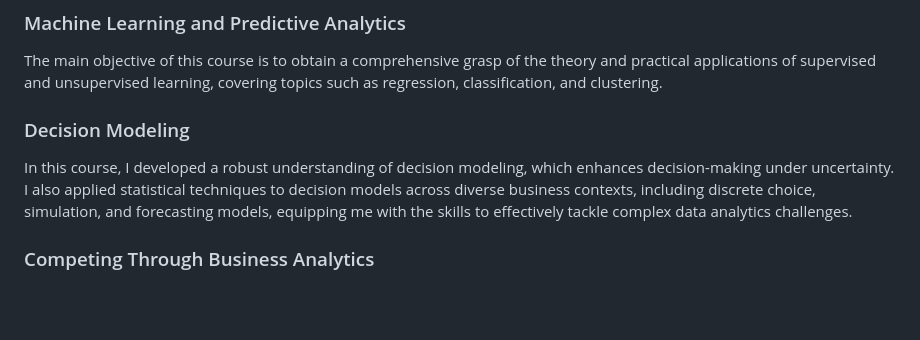
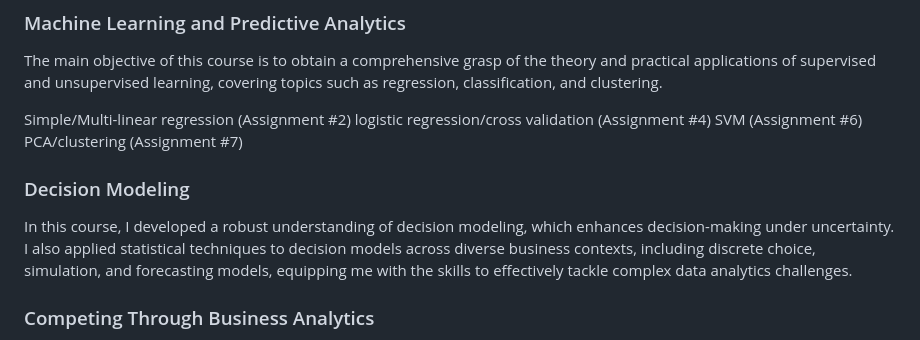
Before and after one commit to brando-williams/brando-williams, a Markdown page: README.md, the part around the change. Rendered like a GitHub page; blank space fills up the shorter version.

```diff
--- a/README.md
+++ b/README.md
@@ -24,8 +24,15 @@ This portfolio showcases a collection of my notebooks, highlighting my data anal
 ### Machine Learning and Predictive Analytics
 The main objective of this course is to obtain a comprehensive grasp of the theory and practical applications of supervised and unsupervised learning, covering topics such as regression, classification, and clustering.
 
+Simple/Multi-linear regression (Assignment #2)
+logistic regression/cross validation (Assignment #4)
+SVM (Assignment #6)
+PCA/clustering (Assignment #7)
+
 ### Decision Modeling
 In this course, I developed a robust understanding of decision modeling, which enhances decision-making under uncertainty. I also applied statistical techniques to decision models across diverse business contexts, including discrete choice, simulation, and forecasting models, equipping me with the skills to effectively tackle complex data analytics challenges.
+
+
 
 ### Competing Through Business Analytics
 By studying the latest business analytics insights, I focused on understanding how companies use these insights for competitive advantage. I superficially understood insights such as performance metrics, data visualization, process improvement, algorithm development, and the ethical implications of these analytics. This course has equipped me with the necessary tools to effectively support strategic and operational decision-making.
```
